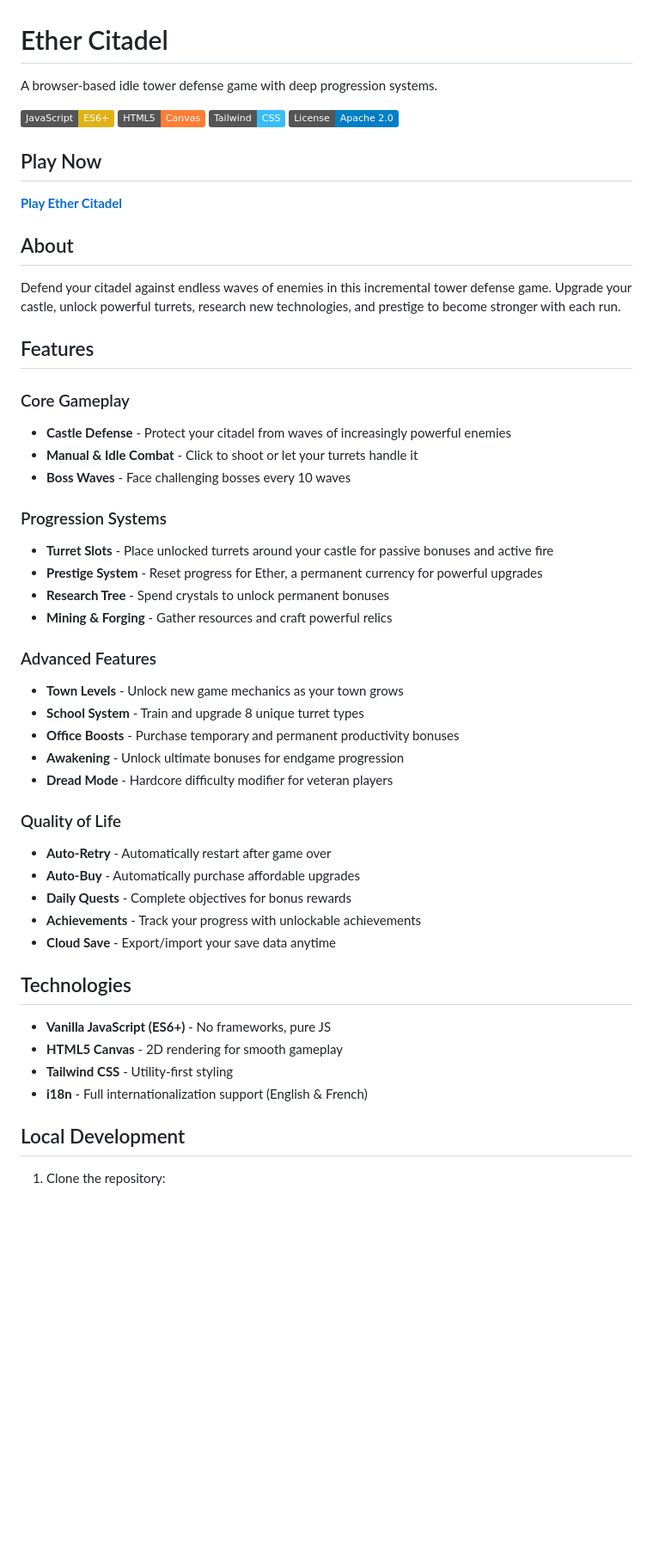
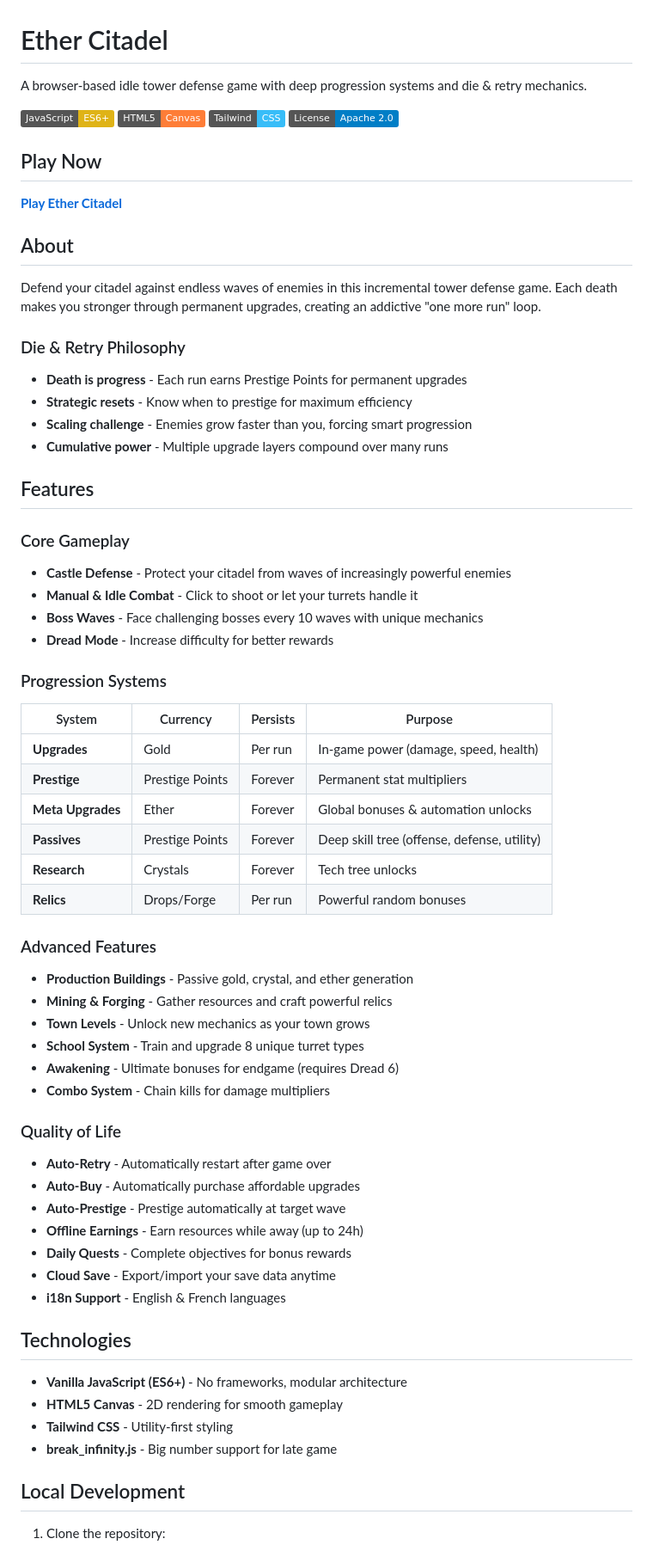
Before and after one commit to VBlackJack/Ether-Citadel, a Markdown page: README.md, the part around one of its changes. Shown at 86% size. Drawn GitHub-style; badges without logos; blank space fills up the shorter version.

```diff
--- a/README.md
+++ b/README.md
@@ -1,6 +1,6 @@
 # Ether Citadel
 
-A browser-based idle tower defense game with deep progression systems.
+A browser-based idle tower defense game with deep progression systems and die & retry mechanics.
 
 ![JavaScript](https://img.shields.io/badge/JavaScript-ES6+-yellow?logo=javascript)
 ![HTML5](https://img.shields.io/badge/HTML5-Canvas-orange?logo=html5)
@@ -13,41 +13,57 @@ A browser-based idle tower defense game with deep progression systems.
 
 ## About
 
-Defend your citadel against endless waves of enemies in this incremental tower defense game. Upgrade your castle, unlock powerful turrets, research new technologies, and prestige to become stronger with each run.
+Defend your citadel against endless waves of enemies in this incremental tower defense game. Each death makes you stronger through permanent upgrades, creating an addictive "one more run" loop.
+
+### Die & Retry Philosophy
+
+- **Death is progress** - Each run earns Prestige Points for permanent upgrades
+- **Strategic resets** - Know when to prestige for maximum efficiency
+- **Scaling challenge** - Enemies grow faster than you, forcing smart progression
+- **Cumulative power** - Multiple upgrade layers compound over many runs
 
 ## Features
 
 ### Core Gameplay
 - **Castle Defense** - Protect your citadel from waves of increasingly powerful enemies
 - **Manual & Idle Combat** - Click to shoot or let your turrets handle it
-- **Boss Waves** - Face challenging bosses every 10 waves
+- **Boss Waves** - Face challenging bosses every 10 waves with unique mechanics
+- **Dread Mode** - Increase difficulty for better rewards
 
 ### Progression Systems
-- **Turret Slots** - Place unlocked turrets around your castle for passive bonuses and active fire
-- **Prestige System** - Reset progress for Ether, a permanent currency for powerful upgrades
-- **Research Tree** - Spend crystals to unlock permanent bonuses
-- **Mining & Forging** - Gather resources and craft powerful relics
+
+| System | Currency | Persists | Purpose |
+|--------|----------|----------|---------|
+| **Upgrades** | Gold | Per run | In-game power (damage, speed, health) |
+| **Prestige** | Prestige Points | Forever | Permanent stat multipliers |
+| **Meta Upgrades** | Ether | Forever | Global bonuses & automation unlocks |
+| **Passives** | Prestige Points | Forever | Deep skill tree (offense, defense, utility) |
+| **Research** | Crystals | Forever | Tech tree unlocks |
+| **Relics** | Drops/Forge | Per run | Powerful random bonuses |
 
 ### Advanced Features
-- **Town Levels** - Unlock new game mechanics as your town grows
+- **Production Buildings** - Passive gold, crystal, and ether generation
+- **Mining & Forging** - Gather resources and craft powerful relics
+- **Town Levels** - Unlock new mechanics as your town grows
 - **School System** - Train and upgrade 8 unique turret types
-- **Office Boosts** - Purchase temporary and permanent productivity bonuses
-- **Awakening** - Unlock ultimate bonuses for endgame progression
-- **Dread Mode** - Hardcore difficulty modifier for veteran players
+- **Awakening** - Ultimate bonuses for endgame (requires Dread 6)
+- **Combo System** - Chain kills for damage multipliers
 
 ### Quality of Life
 - **Auto-Retry** - Automatically restart after game over
 - **Auto-Buy** - Automatically purchase affordable upgrades
+- **Auto-Prestige** - Prestige automatically at target wave
+- **Offline Earnings** - Earn resources while away (up to 24h)
 - **Daily Quests** - Complete objectives for bonus rewards
-- **Achievements** - Track your progress with unlockable achievements
 - **Cloud Save** - Export/import your save data anytime
+- **i18n Support** - English & French languages
 
 ## Technologies
 
-- **Vanilla JavaScript (ES6+)** - No frameworks, pure JS
+- **Vanilla JavaScript (ES6+)** - No frameworks, modular architecture
 - **HTML5 Canvas** - 2D rendering for smooth gameplay
 - **Tailwind CSS** - Utility-first styling
-- **i18n** - Full internationalization support (English & French)
+- **break_infinity.js** - Big number support for late game
 
 ## Local Development
 
```
Also changed, not shown: other parts of README.md (+52 -14 lines).
